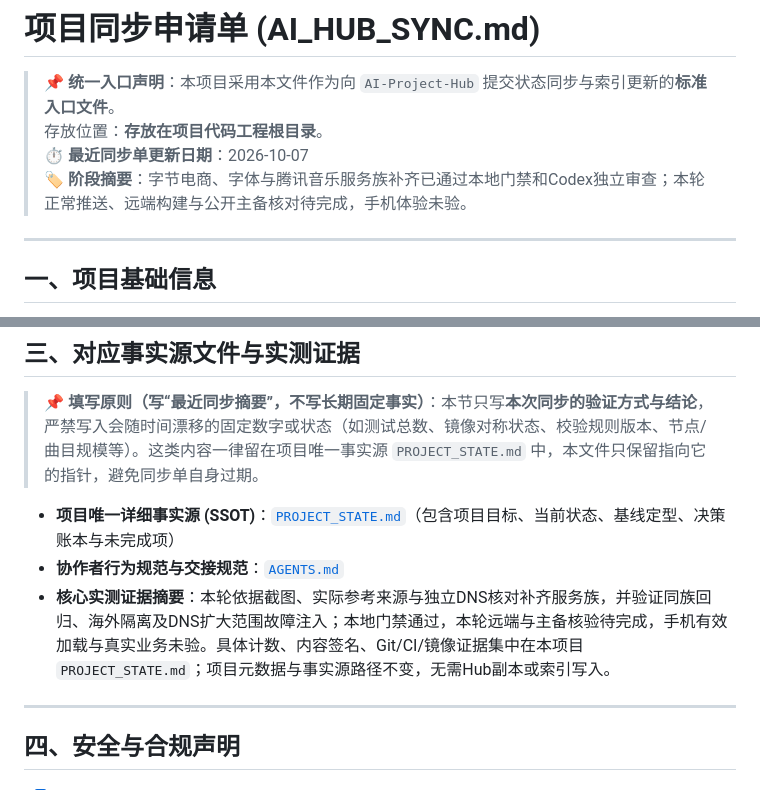
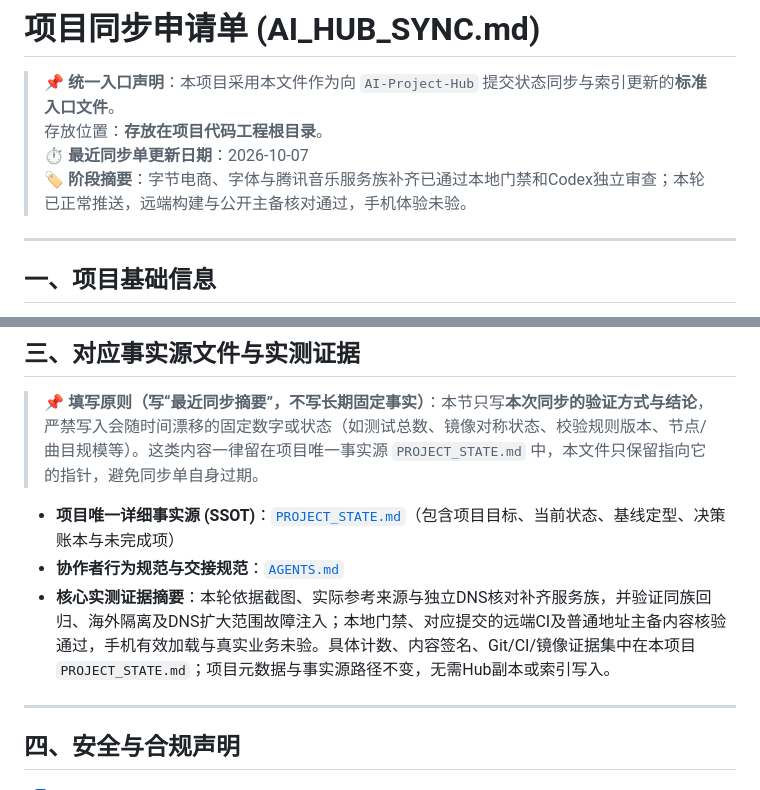
Before and after one commit to o-ocn/loon-rules, a Markdown page: AI_HUB_SYNC.md, 2 parts joined by grey strips. Drawn GitHub-style.

```diff
--- a/AI_HUB_SYNC.md
+++ b/AI_HUB_SYNC.md
@@ -3,7 +3,7 @@
 > 📌 **统一入口声明**：本项目采用本文件作为向 `AI-Project-Hub` 提交状态同步与索引更新的**标准入口文件**。
 > 存放位置：**存放在项目代码工程根目录**。
 > ⏱ **最近同步单更新日期**：2026-10-07<br/>
-> 🏷 **阶段摘要**：字节电商、字体与腾讯音乐服务族补齐已通过本地门禁和Codex独立审查；本轮正常推送、远端构建与公开主备核对待完成，手机体验未验。
+> 🏷 **阶段摘要**：字节电商、字体与腾讯音乐服务族补齐已通过本地门禁和Codex独立审查；本轮已正常推送，远端构建与公开主备核对通过，手机体验未验。
 
 ---
 
@@ -35,7 +35,7 @@
 
 - **项目唯一详细事实源 (SSOT)**：[`PROJECT_STATE.md`](PROJECT_STATE.md)（包含项目目标、当前状态、基线定型、决策账本与未完成项）
 - **协作者行为规范与交接规范**：[`AGENTS.md`](AGENTS.md)
-- **核心实测证据摘要**：本轮依据截图、实际参考来源与独立DNS核对补齐服务族，并验证同族回归、海外隔离及DNS扩大范围故障注入；本地门禁通过，本轮远端与主备核验待完成，手机有效加载与真实业务未验。具体计数、内容签名、Git/CI/镜像证据集中在本项目 `PROJECT_STATE.md`；项目元数据与事实源路径不变，无需Hub副本或索引写入。
+- **核心实测证据摘要**：本轮依据截图、实际参考来源与独立DNS核对补齐服务族，并验证同族回归、海外隔离及DNS扩大范围故障注入；本地门禁、对应提交的远端CI及普通地址主备内容核验通过，手机有效加载与真实业务未验。具体计数、内容签名、Git/CI/镜像证据集中在本项目 `PROJECT_STATE.md`；项目元数据与事实源路径不变，无需Hub副本或索引写入。
 
 ---
 
```
Also changed, not shown: PROJECT_STATE.md (+6 -5 lines).
